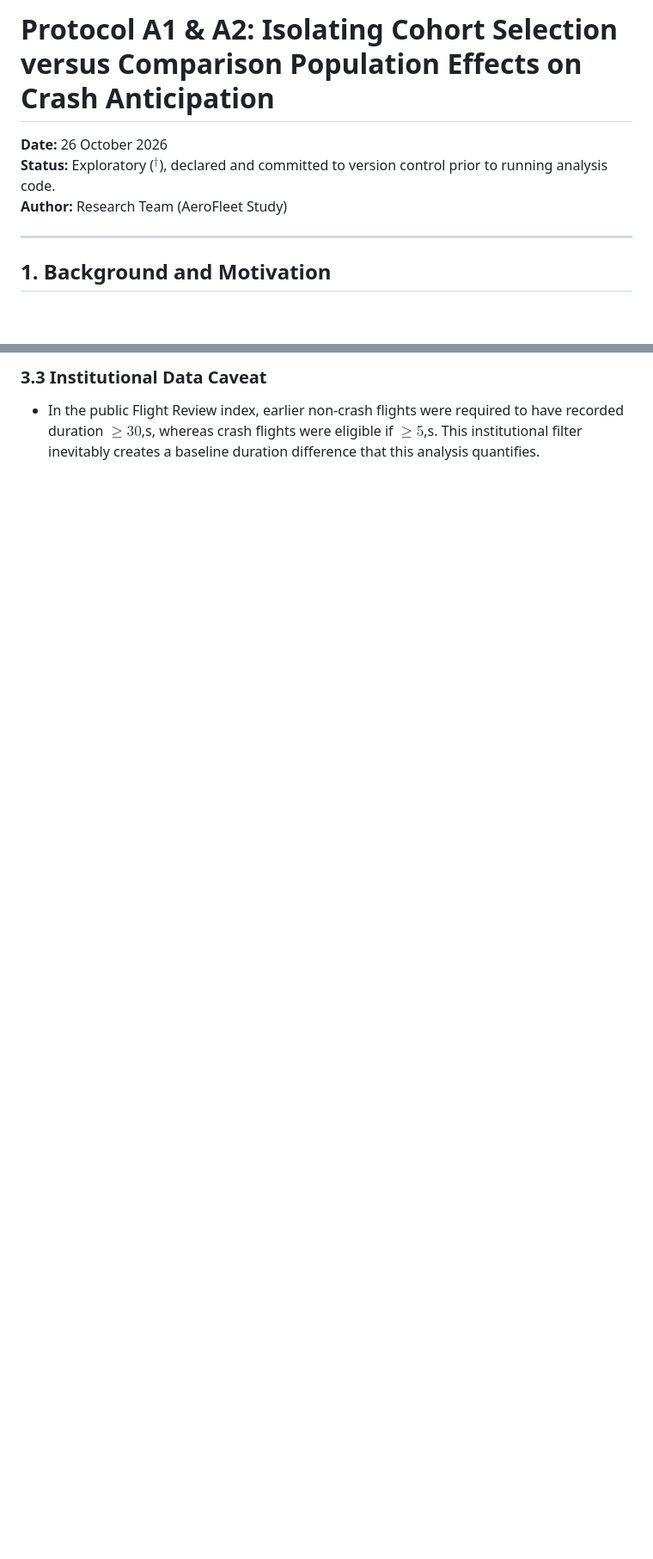
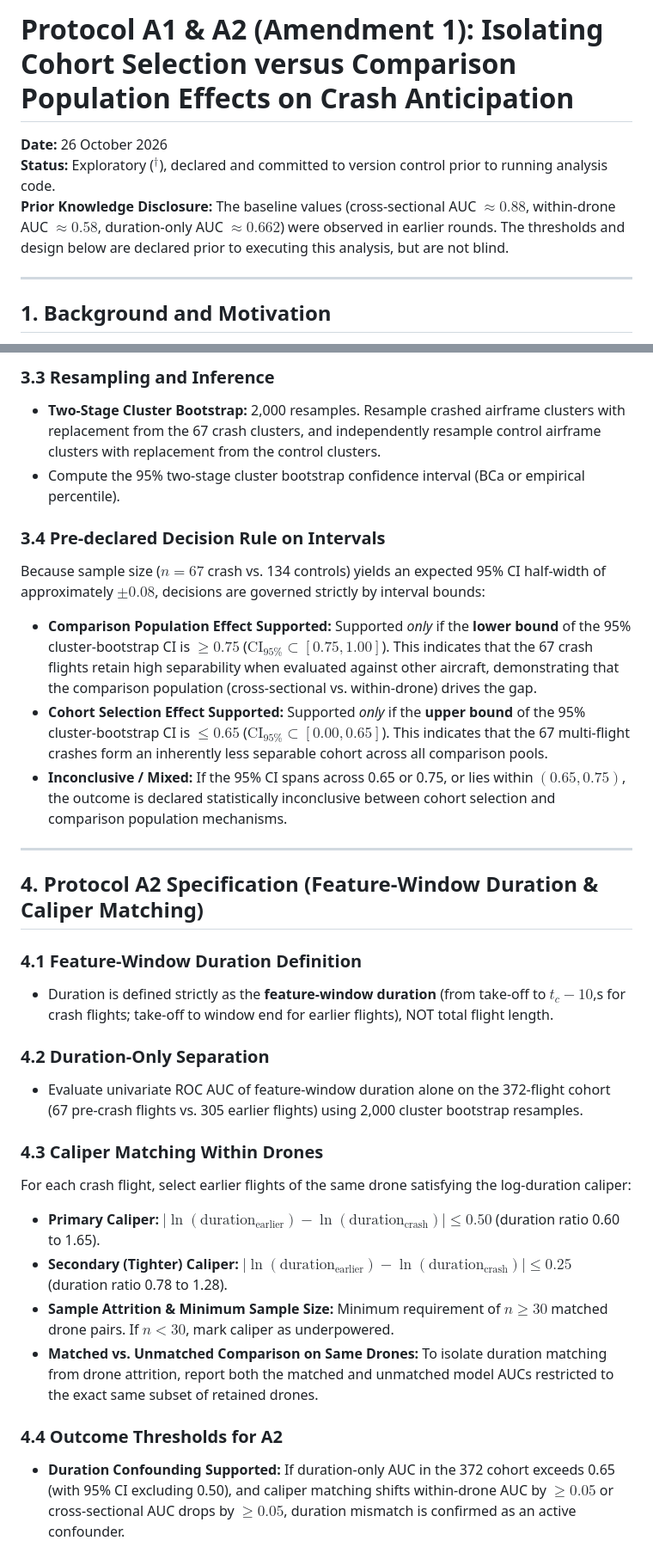
Before and after one commit to AdityaPathare46/aerofleet, a Markdown page: research/protocols/protocol_a1_a2_cohort_vs_population.md, 2 parts joined by grey strips. Shown at 86% size. Rendered like a GitHub page; blank space fills up the shorter version.

```diff
--- a/research/protocols/protocol_a1_a2_cohort_vs_population.md
+++ b/research/protocols/protocol_a1_a2_cohort_vs_population.md
@@ -1,8 +1,8 @@
-# Protocol A1 & A2: Isolating Cohort Selection versus Comparison Population Effects on Crash Anticipation
+# Protocol A1 & A2 (Amendment 1): Isolating Cohort Selection versus Comparison Population Effects on Crash Anticipation
 
 **Date:** 26 October 2026
 **Status:** Exploratory ($^\dagger$), declared and committed to version control prior to running analysis code.
-**Author:** Research Team (AeroFleet Study)
+**Prior Knowledge Disclosure:** The baseline values (cross-sectional AUC $\approx 0.88$, within-drone AUC $\approx 0.58$, duration-only AUC $\approx 0.662$) were observed in earlier rounds. The thresholds and design below are declared prior to executing this analysis, but are not blind.
 
 ---
 
@@ -55,3 +41,31 @@ Before running the code, we pre-specify the following interpretation thresholds:
 
-### 3.3 Institutional Data Caveat
-- In the public Flight Review index, earlier non-crash flights were required to have recorded duration $\ge 30$\,s, whereas crash flights were eligible if $\ge 5$\,s. This institutional filter inevitably creates a baseline duration difference that this analysis quantifies.
+### 3.3 Resampling and Inference
+- **Two-Stage Cluster Bootstrap:** 2,000 resamples. Resample crashed airframe clusters with replacement from the 67 crash clusters, and independently resample control airframe clusters with replacement from the control clusters.
+- Compute the 95% two-stage cluster bootstrap confidence interval (BCa or empirical percentile).
+
+### 3.4 Pre-declared Decision Rule on Intervals
+Because sample size ($n=67$ crash vs. 134 controls) yields an expected 95% CI half-width of approximately $\pm 0.08$, decisions are governed strictly by interval bounds:
+- **Comparison Population Effect Supported:** Supported *only* if the **lower bound** of the 95% cluster-bootstrap CI is $\ge 0.75$ ($\text{CI}_{95\%} \subset [0.75, 1.00]$). This indicates that the 67 crash flights retain high separability when evaluated against other aircraft, demonstrating that the comparison population (cross-sectional vs. within-drone) drives the gap.
+- **Cohort Selection Effect Supported:** Supported *only* if the **upper bound** of the 95% cluster-bootstrap CI is $\le 0.65$ ($\text{CI}_{95\%} \subset [0.00, 0.65]$). This indicates that the 67 multi-flight crashes form an inherently less separable cohort across all comparison pools.
+- **Inconclusive / Mixed:** If the 95% CI spans across 0.65 or 0.75, or lies within $(0.65, 0.75)$, the outcome is declared statistically inconclusive between cohort selection and comparison population mechanisms.
+
+---
+
+## 4. Protocol A2 Specification (Feature-Window Duration & Caliper Matching)
+
+### 4.1 Feature-Window Duration Definition
+- Duration is defined strictly as the **feature-window duration** (from take-off to $t_c - 10$\,s for crash flights; take-off to window end for earlier flights), NOT total flight length.
+
+### 4.2 Duration-Only Separation
+- Evaluate univariate ROC AUC of feature-window duration alone on the 372-flight cohort (67 pre-crash flights vs. 305 earlier flights) using 2,000 cluster bootstrap resamples.
+
+### 4.3 Caliper Matching Within Drones
+For each crash flight, select earlier flights of the same drone satisfying the log-duration caliper:
+- **Primary Caliper:** $|\ln(\text{duration}_{\text{earlier}}) - \ln(\text{duration}_{\text{crash}})| \le 0.50$ (duration ratio 0.60 to 1.65).
+- **Secondary (Tighter) Caliper:** $|\ln(\text{duration}_{\text{earlier}}) - \ln(\text{duration}_{\text{crash}})| \le 0.25$ (duration ratio 0.78 to 1.28).
+- **Sample Attrition & Minimum Sample Size:** Minimum requirement of $n \ge 30$ matched drone pairs. If $n < 30$, mark caliper as underpowered.
+- **Matched vs. Unmatched Comparison on Same Drones:** To isolate duration matching from drone attrition, report both the matched and unmatched model AUCs restricted to the exact same subset of retained drones.
+
+### 4.4 Outcome Thresholds for A2
+- **Duration Confounding Supported:** If duration-only AUC in the 372 cohort exceeds 0.65 (with 95% CI excluding 0.50), and caliper matching shifts within-drone AUC by $\ge 0.05$ or cross-sectional AUC drops by $\ge 0.05$, duration mismatch is confirmed as an active confounder.
+
```
Also changed, not shown: other parts of research/protocols/protocol_a1_a2_cohort_vs_population.md (+29 -31 lines).
